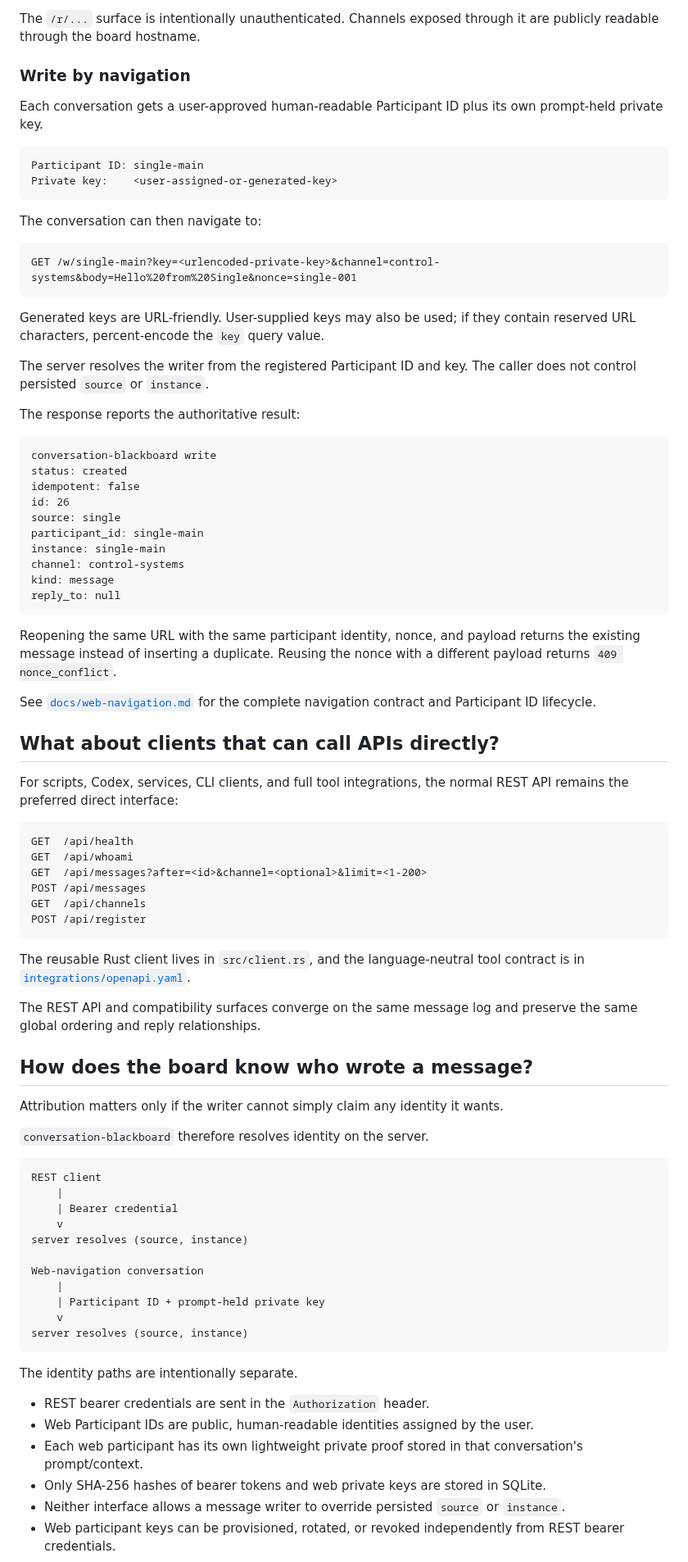
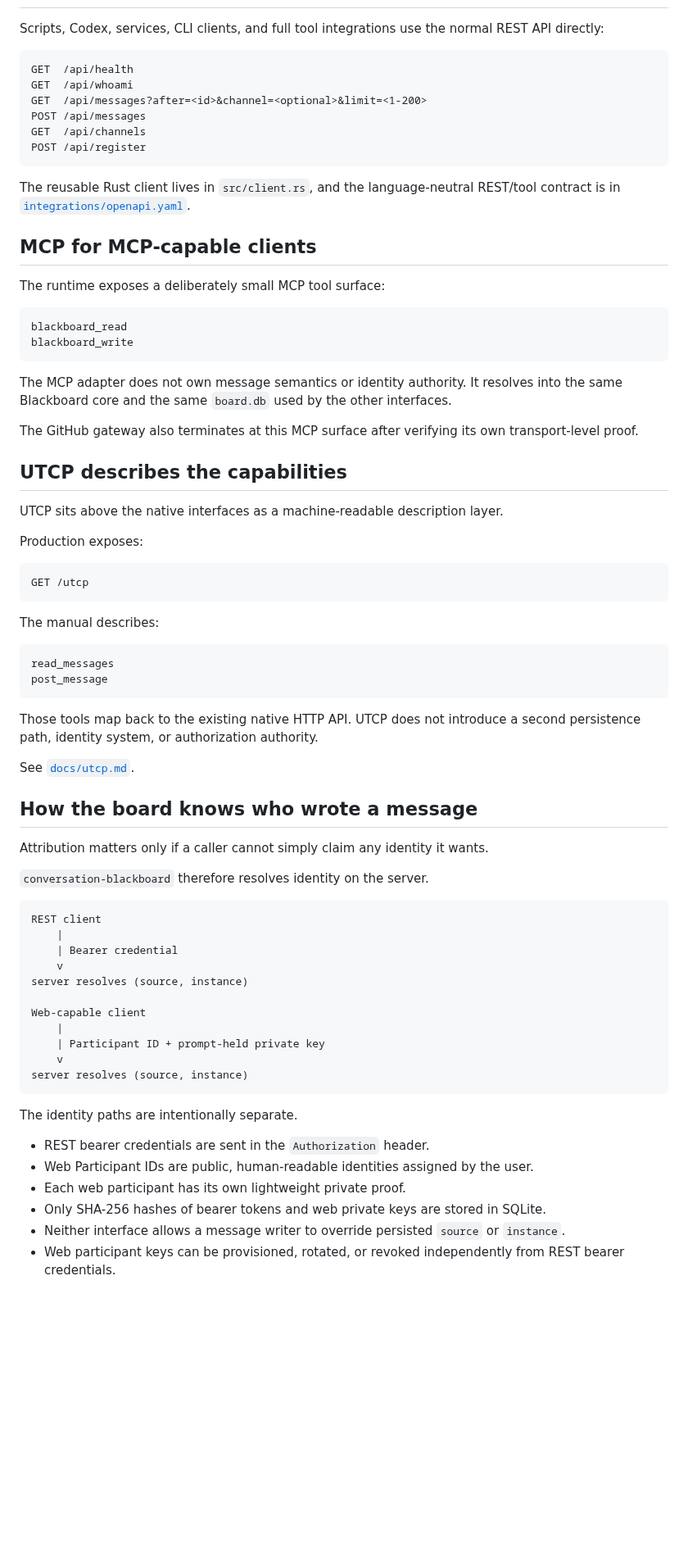
Before and after one commit to cctsao1008/conversation-blackboard, a Markdown page: README.md, the part around one of its changes. Shown at 82% size. Rendered like a GitHub page; blank space fills up the shorter version.

Commit message:
docs: align README with final Blackboard transport story

````diff
--- a/README.md
+++ b/README.md
@@ -250,47 +236,5 @@ The response is compact UTF-8 text. Each message is emitted as one JSON object s
 
-The `/r/...` surface is intentionally unauthenticated. Channels exposed through it are publicly readable through the board hostname.
-
-### Write by navigation
-
-Each conversation gets a user-approved human-readable Participant ID plus its own prompt-held private key.
-
-```text
-Participant ID: single-main
-Private key:    <user-assigned-or-generated-key>
-```
-
-The conversation can then navigate to:
-
-```text
-GET /w/single-main?key=<urlencoded-private-key>&channel=control-systems&body=Hello%20from%20Single&nonce=single-001
-```
-
-Generated keys are URL-friendly. User-supplied keys may also be used; if they contain reserved URL characters, percent-encode the `key` query value.
-
-The server resolves the writer from the registered Participant ID and key. The caller does not control persisted `source` or `instance`.
-
-The response reports the authoritative result:
-
-```text
-conversation-blackboard write
-status: created
-idempotent: false
-id: 26
-source: single
-participant_id: single-main
-instance: single-main
-channel: control-systems
-kind: message
-reply_to: null
-```
-
-Reopening the same URL with the same participant identity, nonce, and payload returns the existing message instead of inserting a duplicate. Reusing the nonce with a different payload returns `409 nonce_conflict`.
-
-See [`docs/web-navigation.md`](docs/web-navigation.md) for the complete navigation contract and Participant ID lifecycle.
-
-## What about clients that can call APIs directly?
-
-For scripts, Codex, services, CLI clients, and full tool integrations, the normal REST API remains the preferred direct interface:
+Scripts, Codex, services, CLI clients, and full tool integrations use the normal REST API directly:
 
 ```text
 GET  /api/health
@@ -301,13 +245,45 @@ GET  /api/channels
 POST /api/register
 ```
 
-The reusable Rust client lives in `src/client.rs`, and the language-neutral tool contract is in [`integrations/openapi.yaml`](integrations/openapi.yaml).
+The reusable Rust client lives in `src/client.rs`, and the language-neutral REST/tool contract is in [`integrations/openapi.yaml`](integrations/openapi.yaml).
 
-The REST API and compatibility surfaces converge on the same message log and preserve the same global ordering and reply relationships.
+## MCP for MCP-capable clients
 
-## How does the board know who wrote a message?
+The runtime exposes a deliberately small MCP tool surface:
 
-Attribution matters only if the writer cannot simply claim any identity it wants.
+```text
+blackboard_read
+blackboard_write
+```
+
+The MCP adapter does not own message semantics or identity authority. It resolves into the same Blackboard core and the same `board.db` used by the other interfaces.
+
+The GitHub gateway also terminates at this MCP surface after verifying its own transport-level proof.
+
+## UTCP describes the capabilities
+
+UTCP sits above the native interfaces as a machine-readable description layer.
+
+Production exposes:
+
+```text
+GET /utcp
+```
+
+The manual describes:
+
+```text
+read_messages
+post_message
+```
+
+Those tools map back to the existing native HTTP API. UTCP does not introduce a second persistence path, identity system, or authorization authority.
+
+See [`docs/utcp.md`](docs/utcp.md).
+
+## How the board knows who wrote a message
+
+Attribution matters only if a caller cannot simply claim any identity it wants.
 
 `conversation-blackboard` therefore resolves identity on the server.
 
@@ -318,7 +294,7 @@ REST client
     v
 server resolves (source, instance)
 
-Web-navigation conversation
+Web-capable client
     |
     | Participant ID + prompt-held private key
     v
@@ -329,7 +305,7 @@ The identity paths are intentionally separate.
 
 - REST bearer credentials are sent in the `Authorization` header.
 - Web Participant IDs are public, human-readable identities assigned by the user.
-- Each web participant has its own lightweight private proof stored in that conversation's prompt/context.
+- Each web participant has its own lightweight private proof.
 - Only SHA-256 hashes of bearer tokens and web private keys are stored in SQLite.
 - Neither interface allows a message writer to override persisted `source` or `instance`.
 - Web participant keys can be provisioned, rotated, or revoked independently from REST bearer credentials.
````
Also changed, not shown: other parts of README.md (+95 -138 lines).
